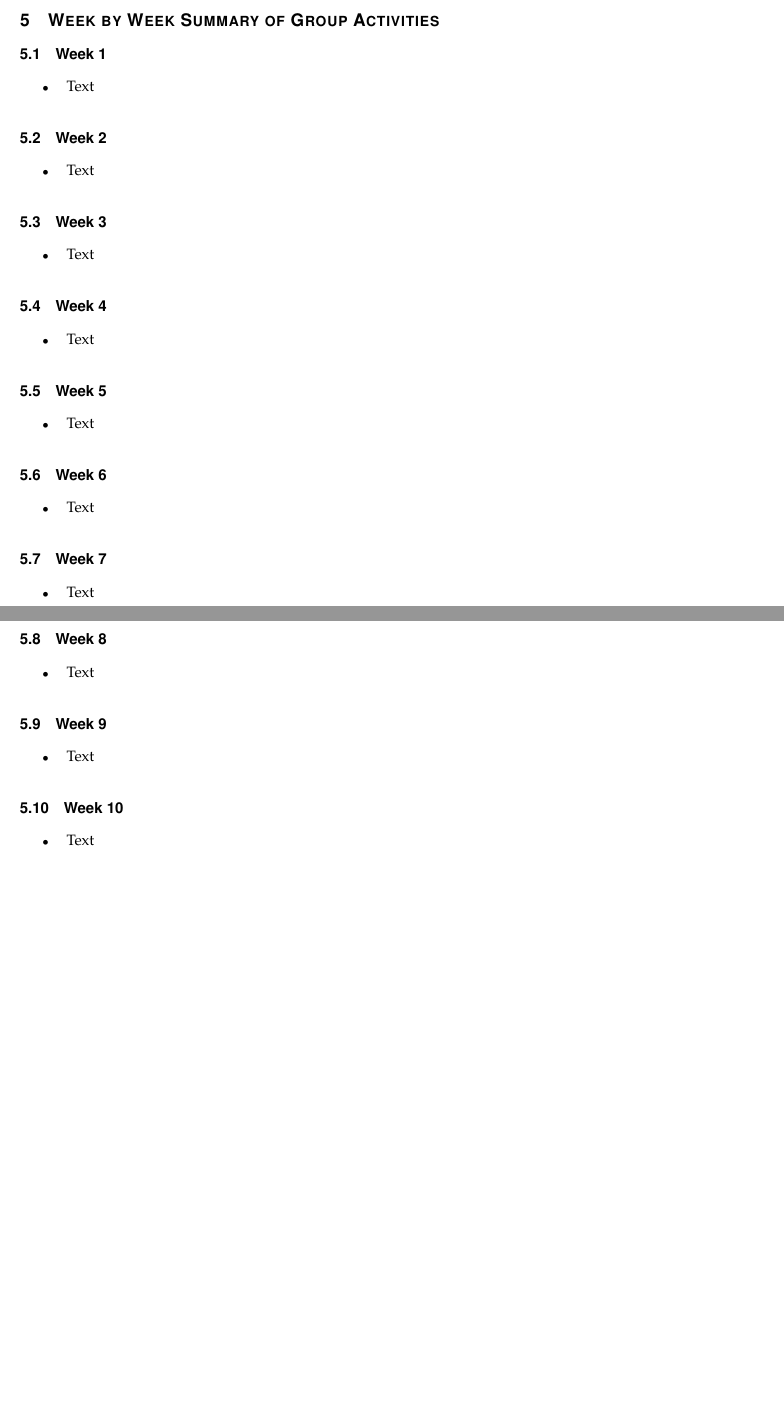
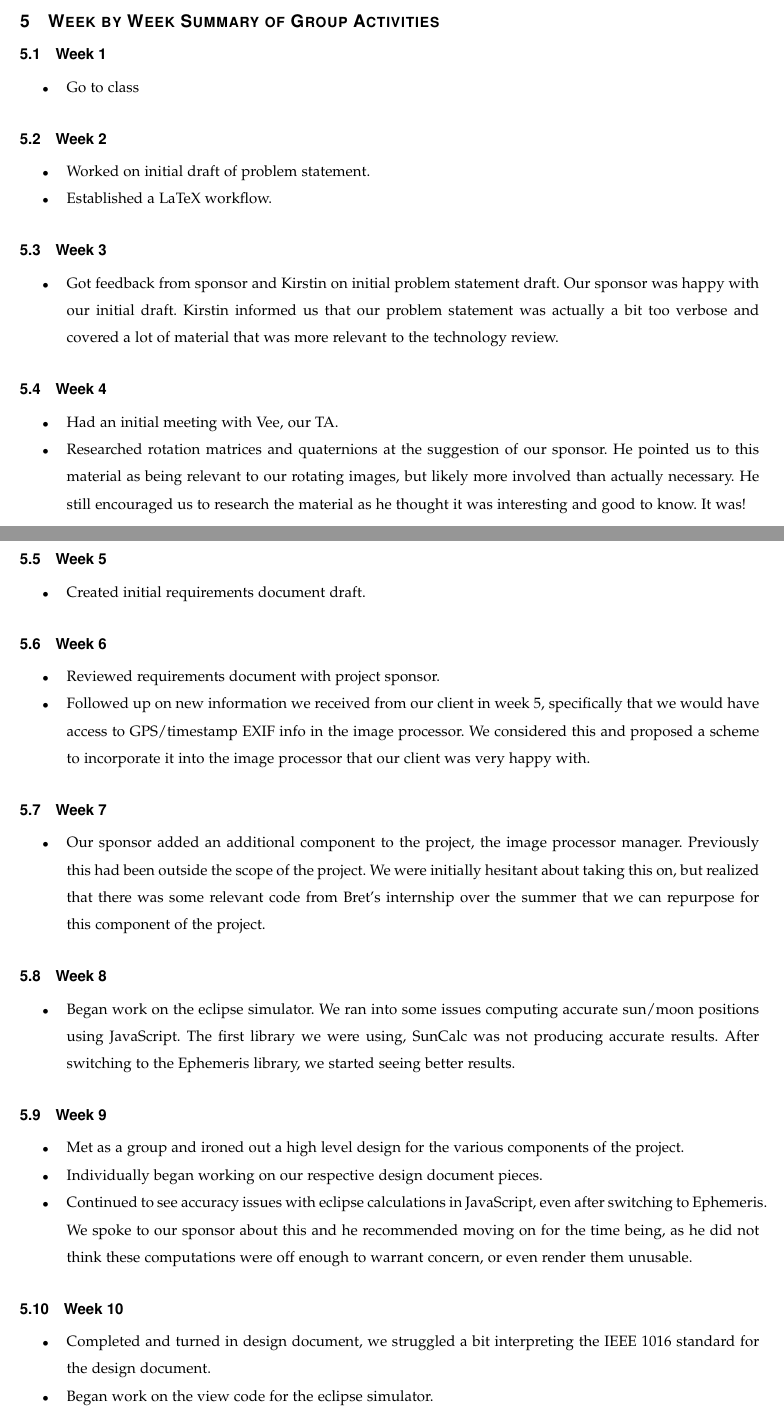
Before and after one commit to hardergeorge/SeniorCapstone, a LaTeX paper (Writeups/progressreport/prog-rep.tex): two parts of pages 7 and 8 of 8 before the commit and two parts of pages 7 and 8 of 9 after it, joined at a grey line, cut so that both start at the same text, the shorter picture padded with empty space. Compiled offline with pdfLaTeX; a missing font is replaced by an installed copy or a similar font; a LaTeX package or settings file that is missing is left out.

Commit message:
Add wek-by-week

```diff
--- a/Writeups/progressreport/prog-rep.tex
+++ b/Writeups/progressreport/prog-rep.tex
@@ -238,7 +242,7 @@ EclipseSimulator.View.prototype.az_out_of_view = function(az, radius)
 
     \begin{itemize}
 
-\item Text
+    \item Go to class
 
     \end{itemize}
 
@@ -246,7 +250,9 @@ EclipseSimulator.View.prototype.az_out_of_view = function(az, radius)
 
     \begin{itemize}
 
-\item Text
+    \item Worked on initial draft of problem statement.
+
+    \item Established a LaTeX workflow.
 
     \end{itemize}
 
@@ -254,7 +260,10 @@ EclipseSimulator.View.prototype.az_out_of_view = function(az, radius)
 
     \begin{itemize}
 
-\item Text
+    \item Got feedback from sponsor and Kirstin on initial problem statement
+    draft. Our sponsor was happy with our initial draft. Kirstin informed us that
+    our problem statement was actually a bit too verbose and covered a lot of
+    material that was more relevant to the technology review.
 
     \end{itemize}
 
@@ -262,7 +271,13 @@ EclipseSimulator.View.prototype.az_out_of_view = function(az, radius)
 
     \begin{itemize}
 
-\item Text
+    \item Had an initial meeting with Vee, our TA.
+
+    \item Researched rotation matrices and quaternions at the suggestion of our
+    sponsor. He pointed us to this material as being relevant to our rotating
+    images, but likely more involved than actually necessary. He still encouraged
+    us to research the material as he thought it was interesting and good to
+    know. It was!
 
     \end{itemize}
 
@@ -270,7 +285,7 @@ EclipseSimulator.View.prototype.az_out_of_view = function(az, radius)
 
     \begin{itemize}
 
-\item Text
+    \item Created initial requirements document draft.
 
     \end{itemize}
 
@@ -278,7 +293,12 @@ EclipseSimulator.View.prototype.az_out_of_view = function(az, radius)
 
     \begin{itemize}
 
-\item Text
+    \item Reviewed requirements document with project sponsor.
+
+    \item Followed up on new information we received from our client in week 5,
+    specifically that we would have access to GPS/timestamp EXIF info in the
+    image processor. We considered this and proposed a scheme to incorporate it
+    into the image processor that our client was very happy with.
 
     \end{itemize}
 
@@ -286,7 +306,11 @@ EclipseSimulator.View.prototype.az_out_of_view = function(az, radius)
 
     \begin{itemize}
 
-\item Text
+    \item Our sponsor added an additional component to the project, the image
+    processor manager. Previously this had been outside the scope of the project.
+    We were initially hesitant about taking this on, but realized that there was
+    some relevant code from Bret’s internship over the summer that we can
+    repurpose for this component of the project.
 
     \end{itemize}
 
@@ -294,7 +318,10 @@ EclipseSimulator.View.prototype.az_out_of_view = function(az, radius)
 
     \begin{itemize}
 
-\item Text
+    \item Began work on the eclipse simulator. We ran into some issues computing
+    accurate sun/moon positions using JavaScript. The first library we were
+    using, SunCalc was not producing accurate results. After switching to the
+    Ephemeris library, we started seeing better results.
 
     \end{itemize}
 
@@ -302,7 +329,16 @@ EclipseSimulator.View.prototype.az_out_of_view = function(az, radius)
 
     \begin{itemize}
 
-\item Text
+    \item Met as a group and ironed out a high level design for the various
+    components of the project.
+
+    \item Individually began working on our respective design document pieces.
+
+    \item Continued to see accuracy issues with eclipse calculations in
+    JavaScript, even after switching to Ephemeris. We spoke to our sponsor about
+    this and he recommended moving on for the time being, as he did not think
+    these computations were off enough to warrant concern, or even render them
+    unusable.
 
     \end{itemize}
 
@@ -310,10 +346,14 @@ EclipseSimulator.View.prototype.az_out_of_view = function(az, radius)
 
     \begin{itemize}
 
-\item Text
+    \item Completed and turned in design document, we struggled a bit
+    interpreting the IEEE 1016 standard for the design document.
+
+    \item Began work on the view code for the eclipse simulator.
 
     \end{itemize}
 
+\newpage
 \section{Retrospectives}
 
 \begin{table}[h]
```
Also changed, not shown: Writeups/progressreport/prog-rep.tex (4 more changed lines). Lines whose indentation alone changed are shown as unchanged.
